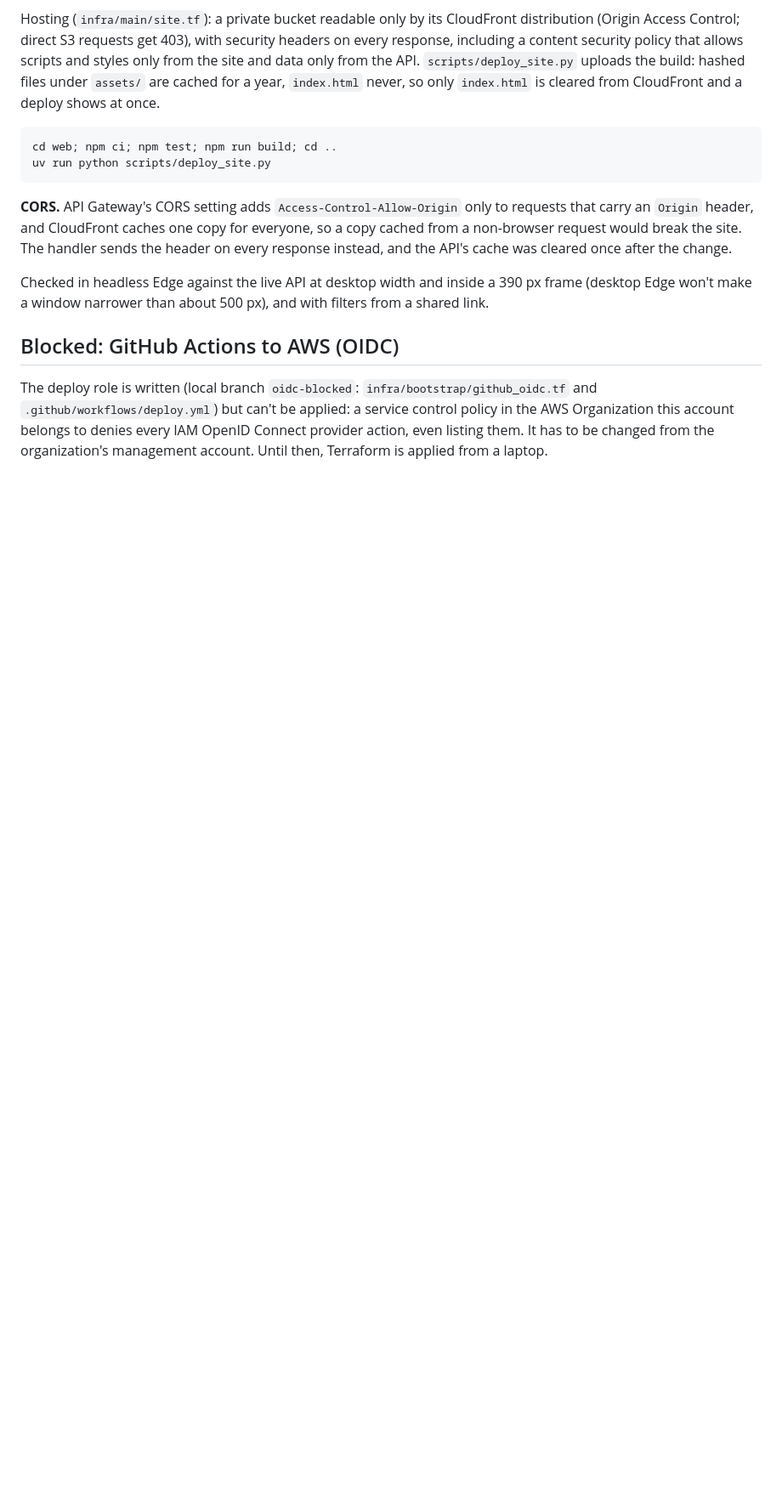
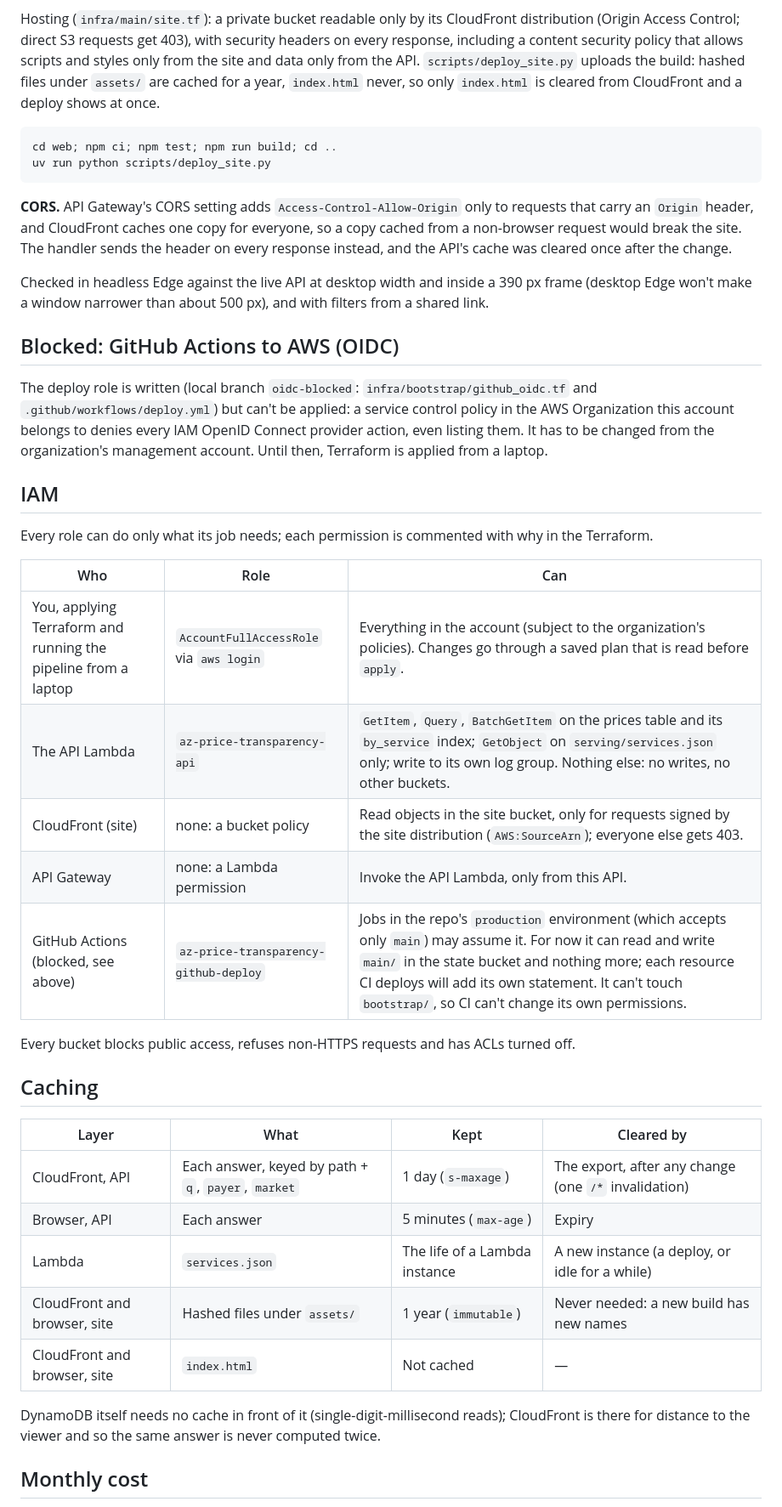
Before and after one commit to AdrianMarrs/az-price-transparency, a Markdown page: docs/03-cloud.md, the part around one of its changes. Shown at 85% size. Rendered like a GitHub page; blank space fills up the shorter version.

```diff
--- a/docs/03-cloud.md
+++ b/docs/03-cloud.md
@@ -172,3 +207,32 @@ Checked in headless Edge against the live API at desktop width and inside a 390
 ## Blocked: GitHub Actions to AWS (OIDC)
 
 The deploy role is written (local branch `oidc-blocked`: `infra/bootstrap/github_oidc.tf` and `.github/workflows/deploy.yml`) but can't be applied: a service control policy in the AWS Organization this account belongs to denies every IAM OpenID Connect provider action, even listing them. It has to be changed from the organization's management account. Until then, Terraform is applied from a laptop.
+
+## IAM
+
+Every role can do only what its job needs; each permission is commented with why in the Terraform.
+
+| Who | Role | Can |
+| --- | --- | --- |
+| You, applying Terraform and running the pipeline from a laptop | `AccountFullAccessRole` via `aws login` | Everything in the account (subject to the organization's policies). Changes go through a saved plan that is read before `apply`. |
+| The API Lambda | `az-price-transparency-api` | `GetItem`, `Query`, `BatchGetItem` on the prices table and its `by_service` index; `GetObject` on `serving/services.json` only; write to its own log group. Nothing else: no writes, no other buckets. |
+| CloudFront (site) | none: a bucket policy | Read objects in the site bucket, only for requests signed by the site distribution (`AWS:SourceArn`); everyone else gets 403. |
+| API Gateway | none: a Lambda permission | Invoke the API Lambda, only from this API. |
+| GitHub Actions (blocked, see above) | `az-price-transparency-github-deploy` | Jobs in the repo's `production` environment (which accepts only `main`) may assume it. For now it can read and write `main/` in the state bucket and nothing more; each resource CI deploys will add its own statement. It can't touch `bootstrap/`, so CI can't change its own permissions. |
+
+Every bucket blocks public access, refuses non-HTTPS requests and has ACLs turned off.
+
+## Caching
+
+| Layer | What | Kept | Cleared by |
+| --- | --- | --- | --- |
+| CloudFront, API | Each answer, keyed by path + `q`, `payer`, `market` | 1 day (`s-maxage`) | The export, after any change (one `/*` invalidation) |
+| Browser, API | Each answer | 5 minutes (`max-age`) | Expiry |
+| Lambda | `services.json` | The life of a Lambda instance | A new instance (a deploy, or idle for a while) |
+| CloudFront and browser, site | Hashed files under `assets/` | 1 year (`immutable`) | Never needed: a new build has new names |
+| CloudFront and browser, site | `index.html` | Not cached | — |
+
+DynamoDB itself needs no cache in front of it (single-digit-millisecond reads); CloudFront is there for distance to the viewer and so the same answer is never computed twice.
+
+## Monthly cost
+
```
Also changed, not shown: other parts of docs/03-cloud.md (+51 -0 lines).
